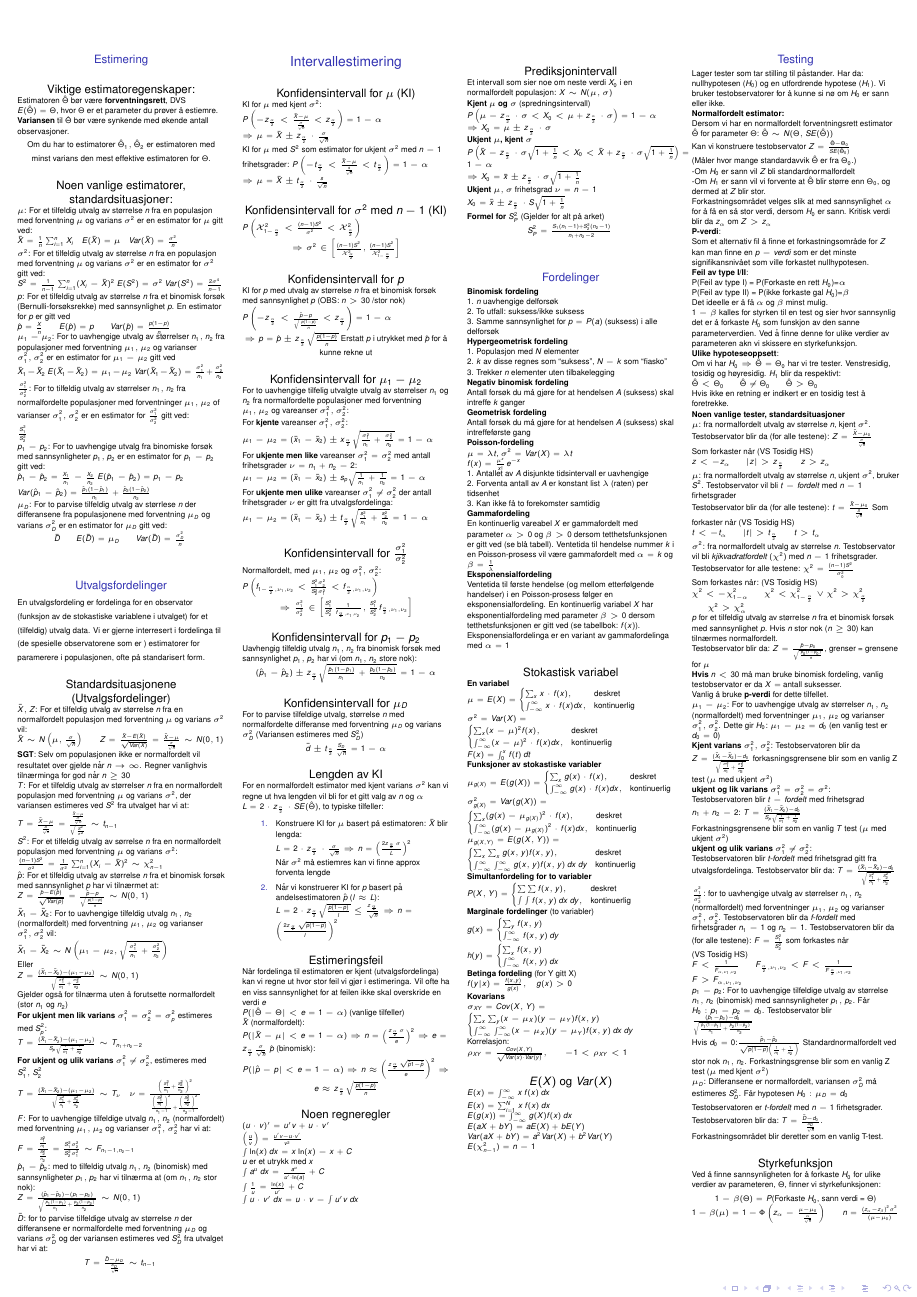
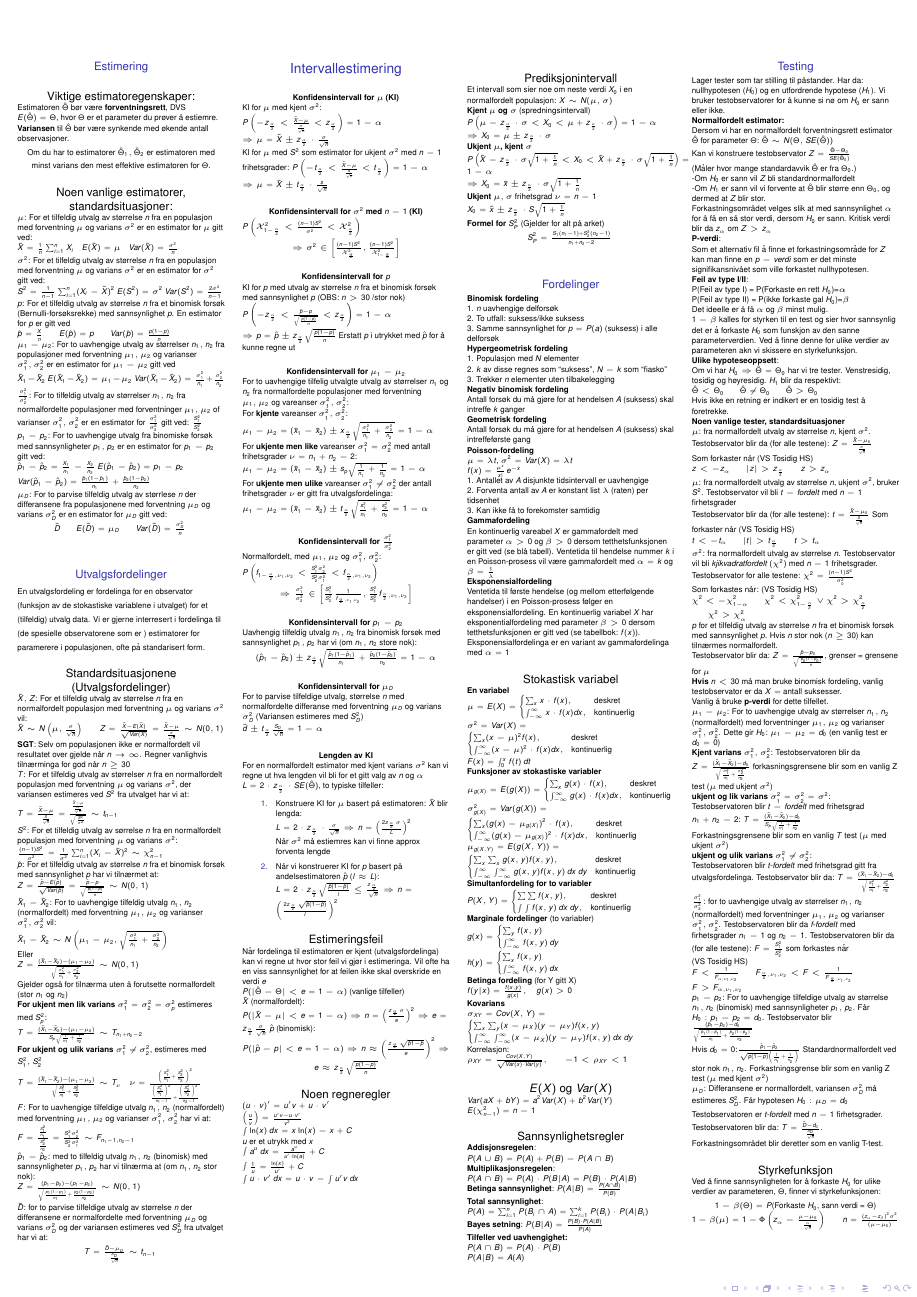
Before and after one commit to teo8192/sta-1001-cheatsheet, a LaTeX poster (cheatsheet.tex): page 2 of 2 before the commit and page 1 of 2 after it. Compiled offline with pdfLaTeX.

Commit message:
More compact

```diff
--- a/cheatsheet.tex
+++ b/cheatsheet.tex
@@ -146,19 +94,19 @@
 					med $n-1$ frihetsgrader:
 					$P\left( -t_{\frac{\alpha}{2}} < \frac{\bar X-\mu}{\frac{s}{\sqrt{n}}} < t_{\frac{\alpha}{2}} \right) = 1-\alpha $\\ $\Rightarrow \mu = \bar X \pm t_{\frac{\alpha}{2}} \cdot\frac{s}{\sqrt{n}}$ \\
 				}
-				\center\normalsize Konfidensintervall for $\sigma^2$ med $n-1$ (KI)\\
+				\center\footnotesize\textbf{Konfidensintervall for $\sigma^2$ med $n-1$ (KI)}\\
 				{\footnotesize\raggedright
 					$P\left( \mathcal{X}^2_{1-\frac{\alpha}{2}} <\frac{(n-1)S^2}{\sigma^2} < \mathcal{X}^2_{\frac{\alpha}{2}} \right)$ \\
 					$\Rightarrow \sigma^2 \in \left[ \frac{(n-1)S^2}{\mathcal{X}^2_{\frac{\alpha}{2}}}, \frac{(n-1)S^2}{\mathcal{X}^2_{1-\frac{\alpha}{2}}} \right]$
 				}
-				\center\normalsize Konfidensintervall for $p$\\
+				\center\footnotesize\textbf{Konfidensintervall for $p$}\\
 				{\footnotesize\raggedright
 					KI for $p$ med utvalg av størrelse $n$ fra et binomisk forsøk med sannsynlighet $p$ (OBS: $n>30$ /stor nok)
 					$P\left( -z_{\frac{\alpha}{2}} < \frac{\hat p - p}{\sqrt{\frac{p(1-p)}{n}}} < z_{\frac{\alpha}{2}} \right) = 1 - \alpha$ \\
 					$\Rightarrow p = \hat p \pm z_\frac{\alpha}{2} \sqrt{\frac{p(1-p)}{n}}$
-					Erstatt $p$ i utrykket med $\hat p$ for å kunne rekne ut
+					Erstatt $p$ i utrykket med $\hat p$ for å kunne regne ut\\
 				}
-				\center\normalsize Konfidensintervall for $\mu_1 - \mu_2$\\
+				\center\footnotesize\textbf{Konfidensintervall for $\mu_1 - \mu_2$}\\
 				{\footnotesize\raggedright
 					For to uavhengige tilfelig utvalgte utvalg av størrelser $n_1$ og $n_2$ fra normalfordelte populasjoner med forventning $\mu_1, \mu_2$ og vareanser $\sigma_1^2, \sigma_2^2$: \\
 					For \textbf{kjente} vareanser $\sigma_1^2, \sigma_2^2$: \\
@@ -168,19 +116,19 @@
 					For \textbf{ukjente men ulike} vareanser $\sigma_1^2\neq \sigma_2^2$ der antall frihetsgrader $\nu$ er gitt fra utvalgsfordelinga: \\
 					$\mu_1-\mu_2=(\bar x_1 - \bar x_2) \pm t_\frac{\alpha}{2}\sqrt{\frac{s_1^2}{n_1}+\frac{s_2^2}{n_2}}=1-\alpha$\\
 				}
-				\center\normalsize Konfidensintervall for $\frac{\sigma_1^2}{\sigma_2^2}$\\
+				\center\footnotesize\textbf{Konfidensintervall for $\frac{\sigma_1^2}{\sigma_2^2}$}\\
 				{\footnotesize\raggedright
 					Normalfordelt, med $\mu_1,\mu_2$ og $\sigma_1^2,\sigma_2^2$:\\
 					$P\left( f_{1-\frac{\alpha}{2},\nu_1,\nu_2} < \frac{S_1^2\sigma_2^2}{S_2^2\sigma_1^2} <  f_{\frac{\alpha}{2},\nu_1,\nu_2}\right)$\\
 					$\Rightarrow \frac{\sigma_1^2}{\sigma_2^2} \in \left[ \frac{S_1^2}{S_2^2}\frac{1}{f_{\frac{\alpha}{2},\nu_1,\nu_2}}, \frac{S_1^2}{S_2^2}f_{\frac{\alpha}{2},\nu_1,\nu_2} \right] $
 				}
-				\center\normalsize Konfidensintervall for $p_1-p_2$\\
+				\center\footnotesize\textbf{Konfidensintervall for $p_1-p_2$}\\
 				{\footnotesize\raggedright
 					Uavhengig tilfeldig utvalg $n_1,n_2$ fra binomisk forsøk med sannsynlighet $p_1,p_2$ har vi (om $n_1,n_2$ store nok):\\
 					$(\hat p_1 - \hat p_2) \pm z_\frac{\alpha}{2} \sqrt{\frac{\hat p_1 (1 - \hat p_1)}{n_1} + \frac{\hat p_2 (1 - \hat p_2)}{n_2}}=1-\alpha$
 				}
-				\center\normalsize Konfidensintervall for $\mu_D$\\
+				\center\footnotesize\textbf{Konfidensintervall for $\mu_D$}\\
 				{\footnotesize\raggedright
 					For to parvise tilfeldige utvalg, størrelse $n$ med normalfordelte differanse med forventning $\mu_D$ og varians $\sigma^2_D$ (Variansen estimeres med $S_D^2$) \\
-					$\bar d \pm t_\frac{\alpha}{2}\frac{S_D}{\sqrt{n}}=1-\alpha$
+					$\bar d \pm t_\frac{\alpha}{2}\frac{S_D}{\sqrt{n}}=1-\alpha$\\
 				}
@@ -313,12 +261,23 @@
 				}
 				\center\normalsize $E(X)$ og $Var(X)$\\
 				{\footnotesize\raggedright
-					$E(x)=\int_{-\infty}^\infty x\,f(x) \,dx$ \\
-					$E(x)=\sum_{i=1}^N x\,f(x) \,dx$ \\
-					$E(g(x))=\int_{-\infty}^\infty g(X)f(x)\,dx$ \\
-					$E(aX+bY)=aE(X)+bE(Y)$ \\
+					%$E(x)=\int_{-\infty}^\infty x\,f(x) \,dx$ \\
+					%$E(x)=\sum_{i=1}^N x\,f(x) \,dx$ \\
+					%$E(g(x))=\int_{-\infty}^\infty g(X)f(x)\,dx$ \\
+					%$E(aX+bY)=aE(X)+bE(Y)$ \\
 					$Var(aX+bY)=a^2Var(X)+b^2Var(Y)$\\
 					$E(\chi^2_{n-1})=n-1$\\
+				}
+				\center\normalsize Sannsynlighetsregler\\
+				{\footnotesize\raggedright
+					\textbf{Addisjonsregelen}: $P(A\cup B)=P(A)+P(B)-P(A \cap B)$\\
+					\textbf{Multiplikasjonsregelen}: $P(A\cap B)=P(A)\cdot P(B|A)=P(B)\cdot P(A|B)$\\
+					\textbf{Betinga sannsynlighet}: $P(A|B)=\frac{P(A\cap B)}{P(B)}$\\
+					\textbf{Total sannsynlighet}: $P(A)=\sum_{i=1}^n P(B_i\cap A)=\sum_{i=1}^kP(B_i)\cdot P(A|B_i)$\\
+					\textbf{Bayes setning}: $P(B|A)=\frac{P(B)\cdot P(A|B)}{P(A)}$\\
+					\textbf{Tilfeller ved uavhengighet:}\\
+					$P(A\cap B)=P(A)\cdot P(B)$\\
+					$P(A|B)=A(A)$\\
 				}
 			\end{block}
 		\end{column}
```
Also changed, not shown: cheatsheet.tex (110 more changed lines).
